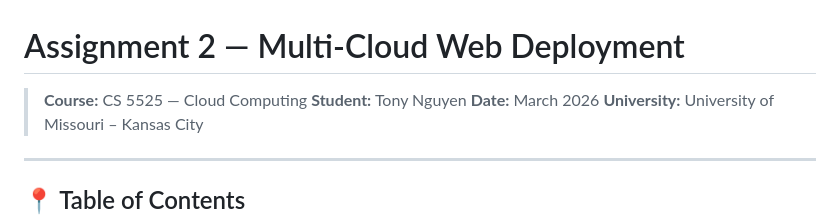
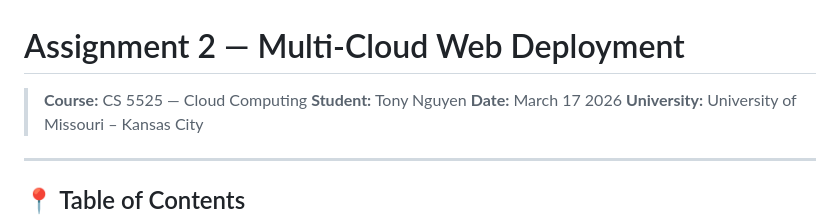
Before and after one commit to mosomo82/COMP_SCI_5525, a Markdown page: Assignment_2/readme.md, the part around the change. GitHub-like rendering.

Commit message:
Update date in readme for Assignment 2

```diff
--- a/Assignment_2/readme.md
+++ b/Assignment_2/readme.md
@@ -2,7 +2,7 @@
 
 > **Course:** CS 5525 — Cloud Computing
 > **Student:** Tony Nguyen
-> **Date:** March 2026
+> **Date:** March 17 2026
 > **University:** University of Missouri – Kansas City
 
 ---
```
